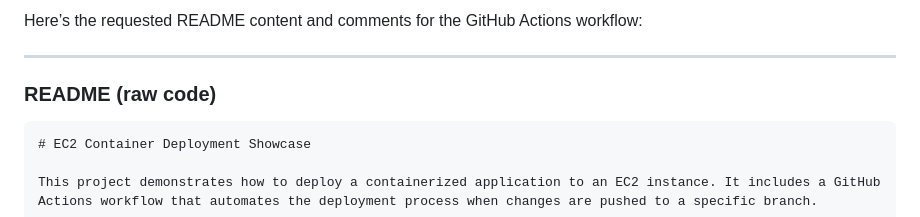
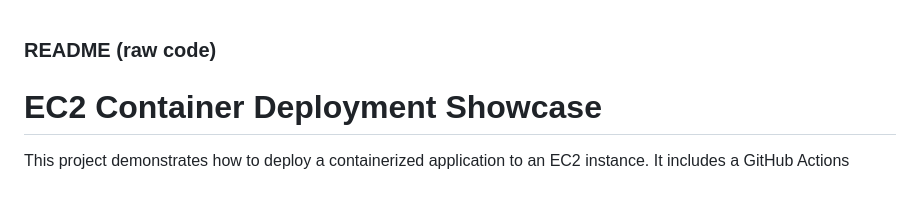
Before and after one commit to ccurielrodrigo/aws-sandbox, a Markdown page: README.md, the part around the change. GitHub-like rendering; blank space fills up the shorter version.

````diff
--- a/README.md
+++ b/README.md
@@ -1,10 +1,6 @@
-Here’s the requested README content and comments for the GitHub Actions workflow:
-
----
 
 ### README (raw code)
 
-```markdown
 # EC2 Container Deployment Showcase
 
 This project demonstrates how to deploy a containerized application to an EC2 instance. It includes a GitHub Actions workflow that automates the deployment process when changes are pushed to a specific branch.
````
